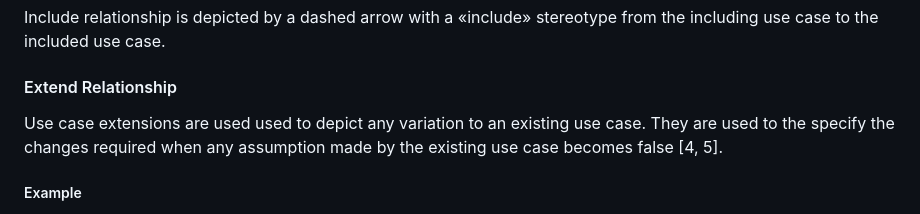
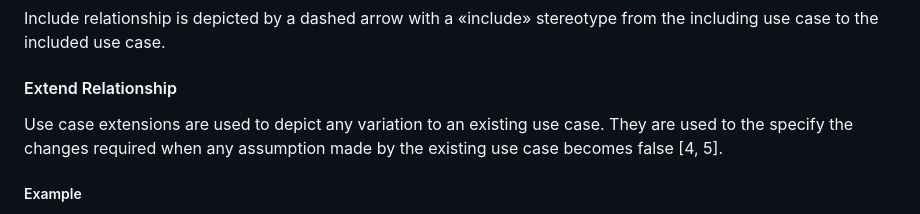
Before and after one commit to virtual-labs/exp-modeling-uml-use-case-diagrams-iitkgp, a Markdown page: experiment/theory.md, the part around the change. GitHub-like rendering.

Commit message:
therory updated

```diff
--- a/experiment/theory.md
+++ b/experiment/theory.md
@@ -75,7 +75,7 @@ Include relationship is depicted by a dashed arrow with a «include» stereotype
 
 
 #### Extend Relationship
-Use case extensions are used used to depict any variation to an existing use case. They are used to the specify the changes required when any assumption made by the existing use case becomes false [4, 5].
+Use case extensions are used to depict any variation to an existing use case. They are used to the specify the changes required when any assumption made by the existing use case becomes false [4, 5].
 
 ##### Example
 Let's consider an online bookstore. The system allows an authenticated user to buy selected book(s). While the order is being placed, the system also allows to specify any special shipping instructions [8], for example, call the customer before delivery. This Shipping Instructions step is optional, and not a part of the main Place Order use case. Figure - 03 depicts such relationship.
```
